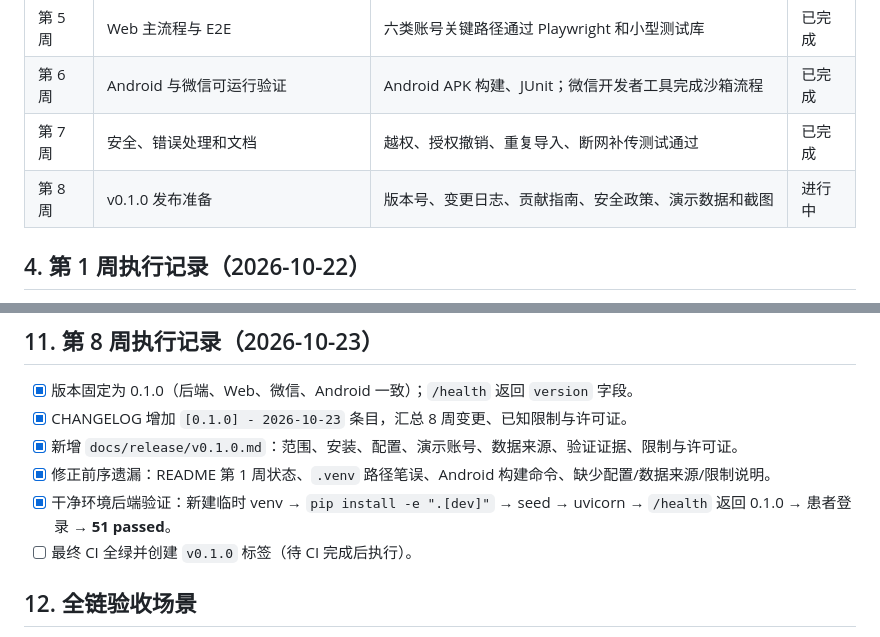
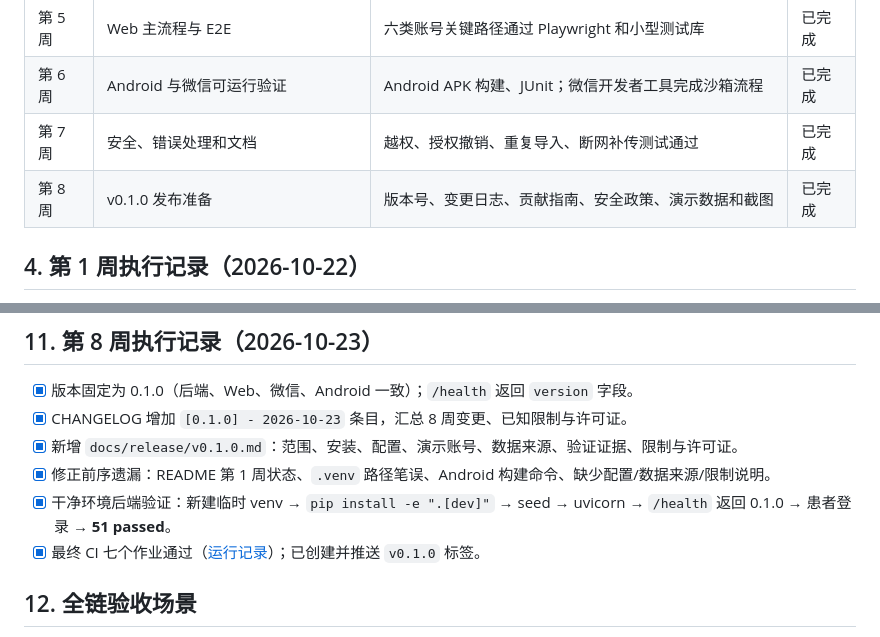
Before and after one commit to zhouPi-314/carepath, a Markdown page: docs/plans/05-implementation-and-acceptance.md, 2 parts joined by grey strips. GitHub-like rendering.

Commit message:
docs: mark week 8 complete and v0.1.0 released

```diff
--- a/docs/plans/05-implementation-and-acceptance.md
+++ b/docs/plans/05-implementation-and-acceptance.md
@@ -59,7 +59,7 @@ npm run check
 | 第 5 周 | Web 主流程与 E2E | 六类账号关键路径通过 Playwright 和小型测试库 | 已完成 |
 | 第 6 周 | Android 与微信可运行验证 | Android APK 构建、JUnit；微信开发者工具完成沙箱流程 | 已完成 |
 | 第 7 周 | 安全、错误处理和文档 | 越权、授权撤销、重复导入、断网补传测试通过 | 已完成 |
-| 第 8 周 | v0.1.0 发布准备 | 版本号、变更日志、贡献指南、安全政策、演示数据和截图 | 进行中 |
+| 第 8 周 | v0.1.0 发布准备 | 版本号、变更日志、贡献指南、安全政策、演示数据和截图 | 已完成 |
 
 ## 4. 第 1 周执行记录（2026-10-22）
 
@@ -146,7 +146,7 @@ npm run check
 - [x] 新增 `docs/release/v0.1.0.md`：范围、安装、配置、演示账号、数据来源、验证证据、限制与许可证。
 - [x] 修正前序遗漏：README 第 1 周状态、`.venv` 路径笔误、Android 构建命令、缺少配置/数据来源/限制说明。
 - [x] 干净环境后端验证：新建临时 venv → `pip install -e ".[dev]"` → seed → uvicorn → `/health` 返回 0.1.0 → 患者登录 → **51 passed**。
-- [ ] 最终 CI 全绿并创建 `v0.1.0` 标签（待 CI 完成后执行）。
+- [x] 最终 CI 七个作业通过（[运行记录](https://github.com/zhouPi-314/carepath/actions/runs/39903495689)）；已创建并推送 `v0.1.0` 标签。
 
 ## 12. 全链验收场景
 
```
Also changed, not shown: README.md (+1 -1 lines).
